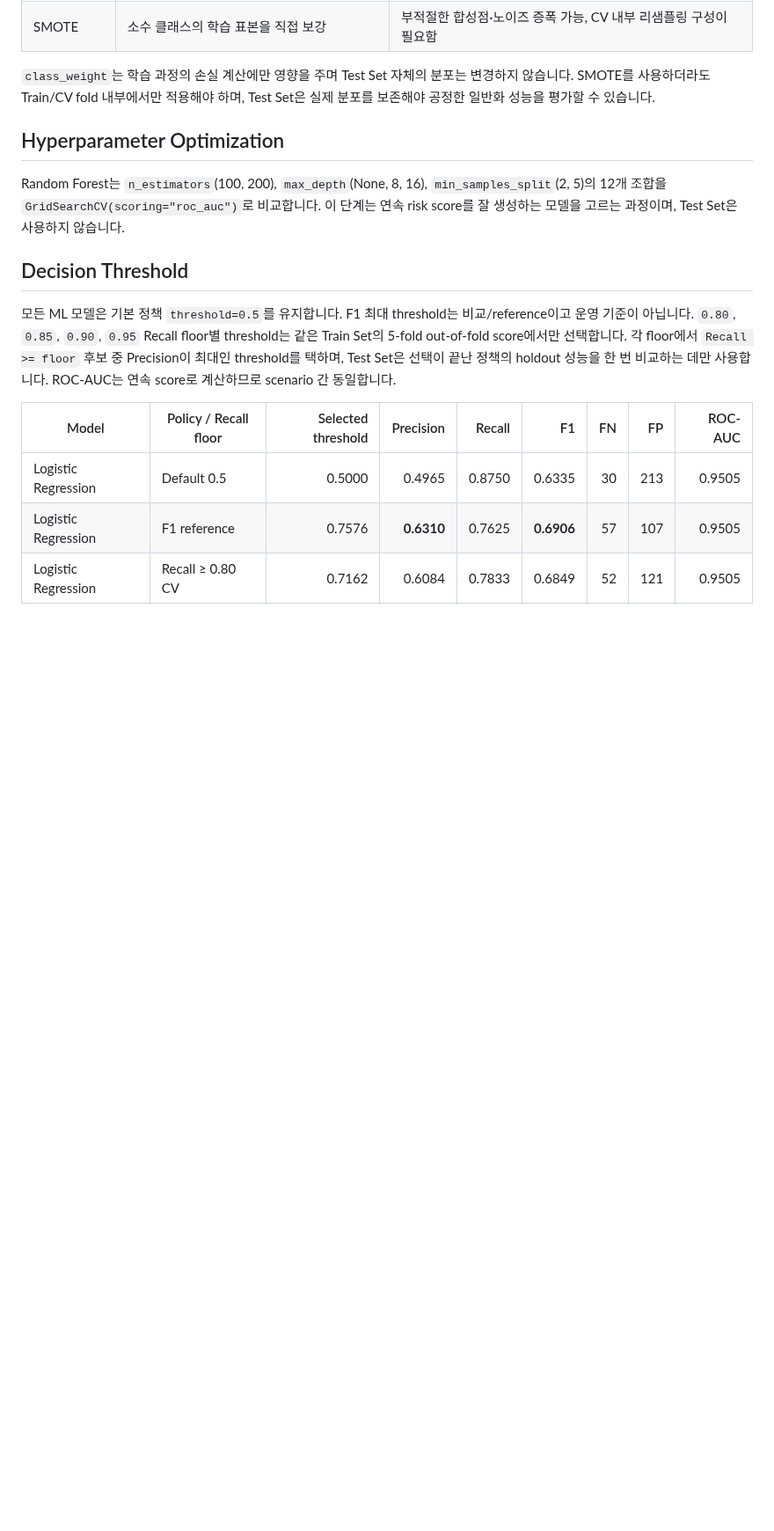
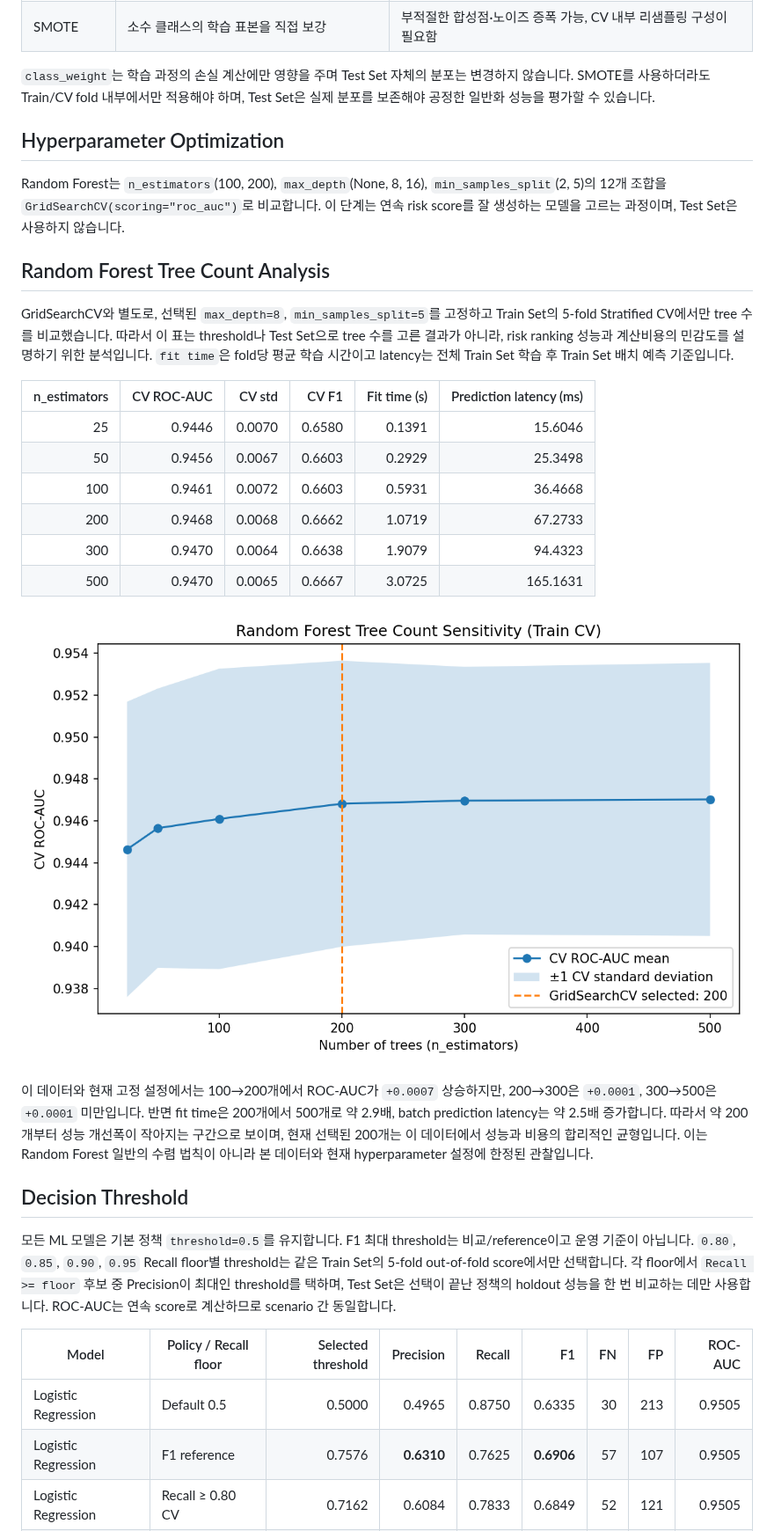
Before and after one commit to shannonlee-dev/credit-risk-modeling-pipeline, a Markdown page: README.md, the part around one of its changes. Shown at 88% size. Rendered like a GitHub page; pictures changed too: artifacts/random_forest_n_estimators_curve.png (added); blank space fills up the shorter version.

Commit message:
feat(classification): add tree count saturation analysis

```diff
--- a/README.md
+++ b/README.md
@@ -136,6 +136,23 @@ SMOTE 대신 Logistic Regression과 Random Forest에 `class_weight="balanced"`
 
 Random Forest는 `n_estimators`(100, 200), `max_depth`(None, 8, 16), `min_samples_split`(2, 5)의 12개 조합을 `GridSearchCV(scoring="roc_auc")`로 비교합니다. 이 단계는 연속 risk score를 잘 생성하는 모델을 고르는 과정이며, Test Set은 사용하지 않습니다.
 
+## Random Forest Tree Count Analysis
+
+GridSearchCV와 별도로, 선택된 `max_depth=8`, `min_samples_split=5`를 고정하고 Train Set의 5-fold Stratified CV에서만 tree 수를 비교했습니다. 따라서 이 표는 threshold나 Test Set으로 tree 수를 고른 결과가 아니라, risk ranking 성능과 계산비용의 민감도를 설명하기 위한 분석입니다. `fit time`은 fold당 평균 학습 시간이고 latency는 전체 Train Set 학습 후 Train Set 배치 예측 기준입니다.
+
+| n_estimators | CV ROC-AUC | CV std | CV F1 | Fit time (s) | Prediction latency (ms) |
+|---:|---:|---:|---:|---:|---:|
+| 25 | 0.9446 | 0.0070 | 0.6580 | 0.1391 | 15.6046 |
+| 50 | 0.9456 | 0.0067 | 0.6603 | 0.2929 | 25.3498 |
+| 100 | 0.9461 | 0.0072 | 0.6603 | 0.5931 | 36.4668 |
+| 200 | 0.9468 | 0.0068 | 0.6662 | 1.0719 | 67.2733 |
+| 300 | 0.9470 | 0.0064 | 0.6638 | 1.9079 | 94.4323 |
+| 500 | 0.9470 | 0.0065 | 0.6667 | 3.0725 | 165.1631 |
+
+![Random Forest tree count sensitivity](artifacts/random_forest_n_estimators_curve.png)
+
+이 데이터와 현재 고정 설정에서는 100→200개에서 ROC-AUC가 `+0.0007` 상승하지만, 200→300은 `+0.0001`, 300→500은 `+0.0001` 미만입니다. 반면 fit time은 200개에서 500개로 약 2.9배, batch prediction latency는 약 2.5배 증가합니다. 따라서 약 200개부터 성능 개선폭이 작아지는 구간으로 보이며, 현재 선택된 200개는 이 데이터에서 성능과 비용의 합리적인 균형입니다. 이는 Random Forest 일반의 수렴 법칙이 아니라 본 데이터와 현재 hyperparameter 설정에 한정된 관찰입니다.
+
 ## Decision Threshold
 
 모든 ML 모델은 기본 정책 `threshold=0.5`를 유지합니다. F1 최대 threshold는 비교/reference이고 운영 기준이 아닙니다. `0.80`, `0.85`, `0.90`, `0.95` Recall floor별 threshold는 같은 Train Set의 5-fold out-of-fold score에서만 선택합니다. 각 floor에서 `Recall >= floor` 후보 중 Precision이 최대인 threshold를 택하며, Test Set은 선택이 끝난 정책의 holdout 성능을 한 번 비교하는 데만 사용합니다. ROC-AUC는 연속 score로 계산하므로 scenario 간 동일합니다.
```
Also changed, not shown: other parts of README.md (+1 -0 lines), 4 other files.
